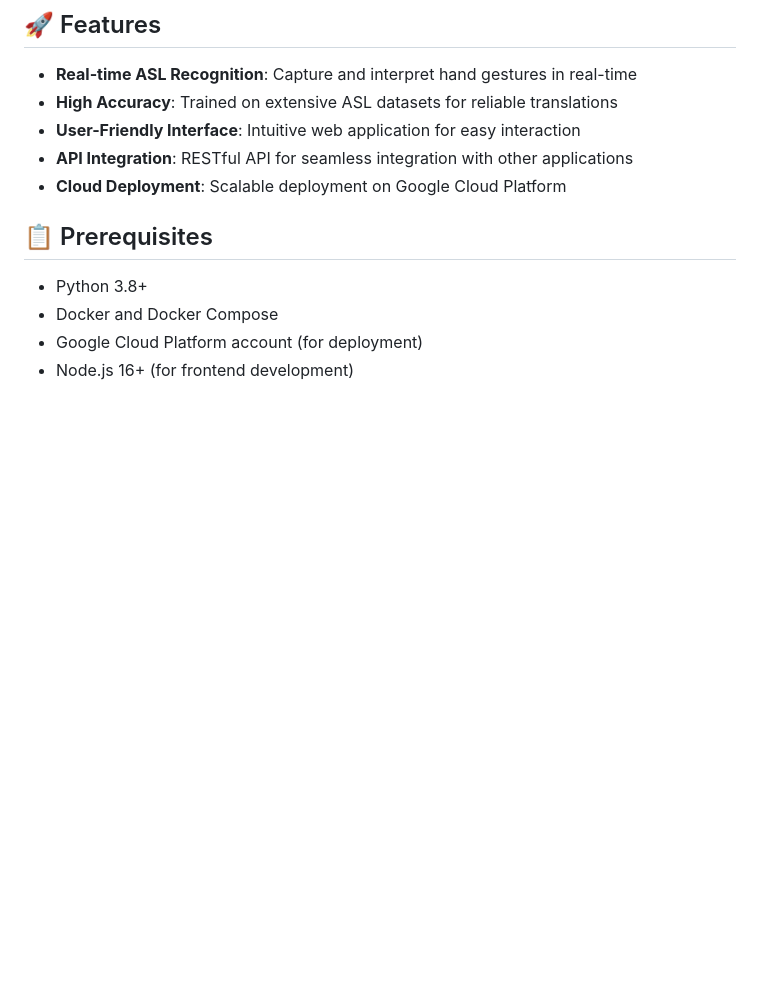
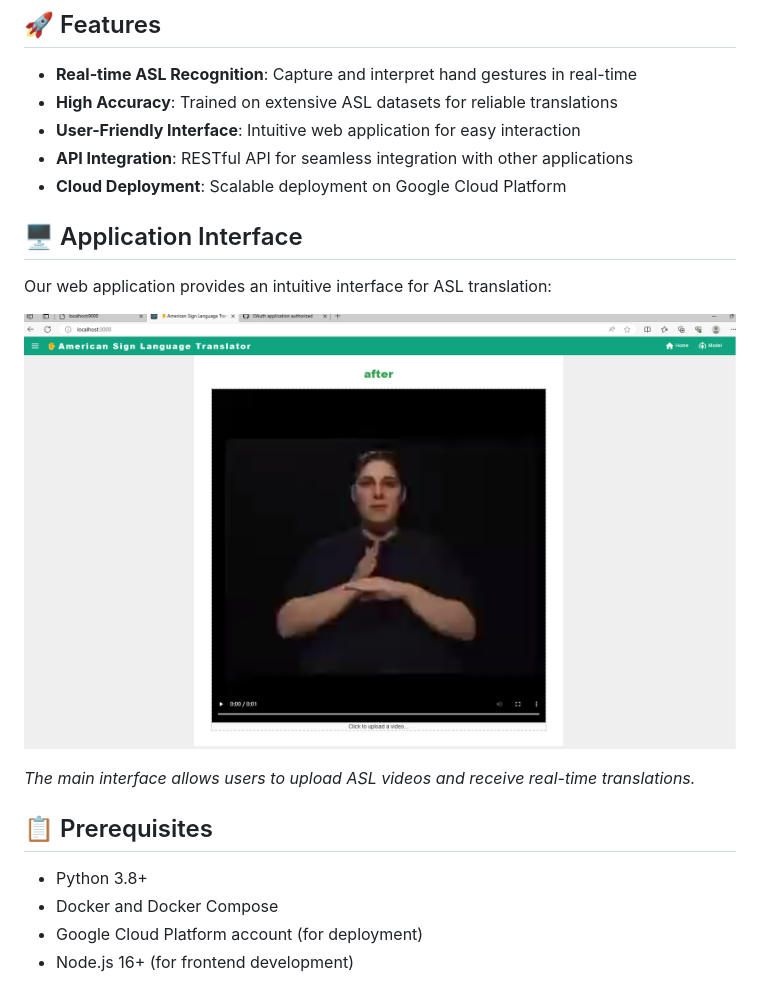
Before and after one commit to cqzhao918/AI_ASL_Translator, a Markdown page: README.md, the part around one of its changes. Rendered like a GitHub page; blank space fills up the shorter version.

```diff
--- a/README.md
+++ b/README.md
@@ -9,6 +9,14 @@ A real-time American Sign Language (ASL) translation system that uses computer v
 - **User-Friendly Interface**: Intuitive web application for easy interaction
 - **API Integration**: RESTful API for seamless integration with other applications
 - **Cloud Deployment**: Scalable deployment on Google Cloud Platform
+
+## 🖥️ Application Interface
+
+Our web application provides an intuitive interface for ASL translation:
+
+![Frontend Interface](images/frontend-2.png)
+
+*The main interface allows users to upload ASL videos and receive real-time translations.*
 
 ## 📋 Prerequisites
 
```
Also changed, not shown: other parts of README.md (+26 -0 lines).
